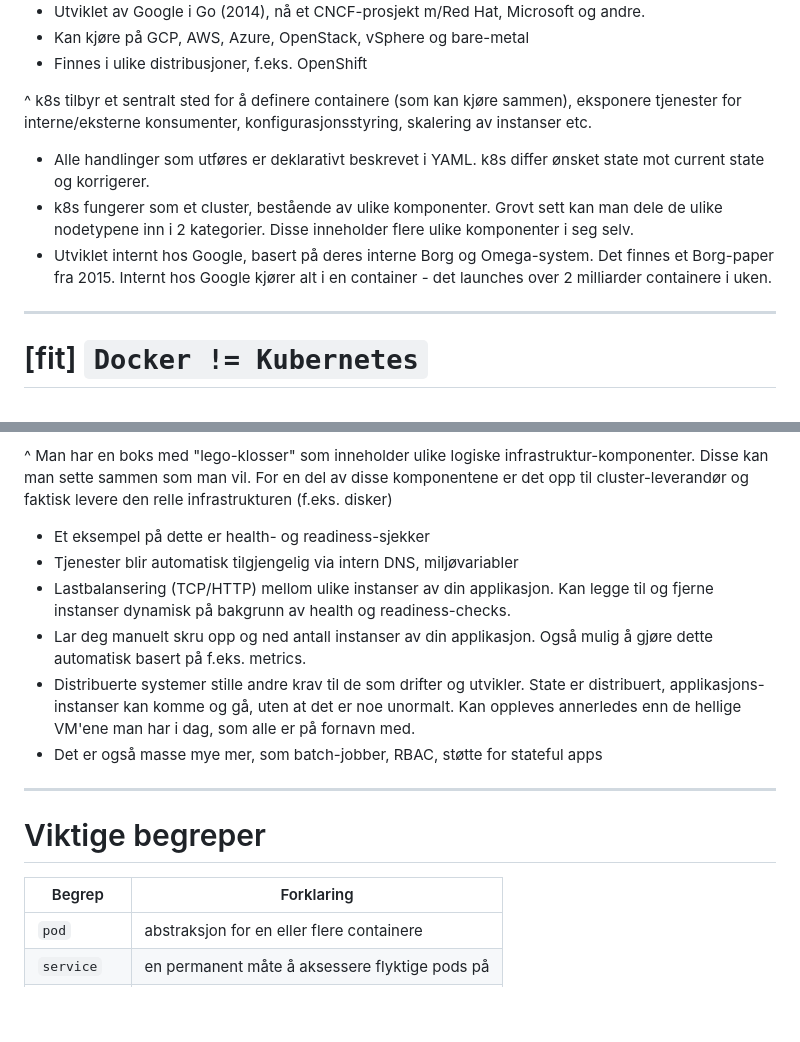
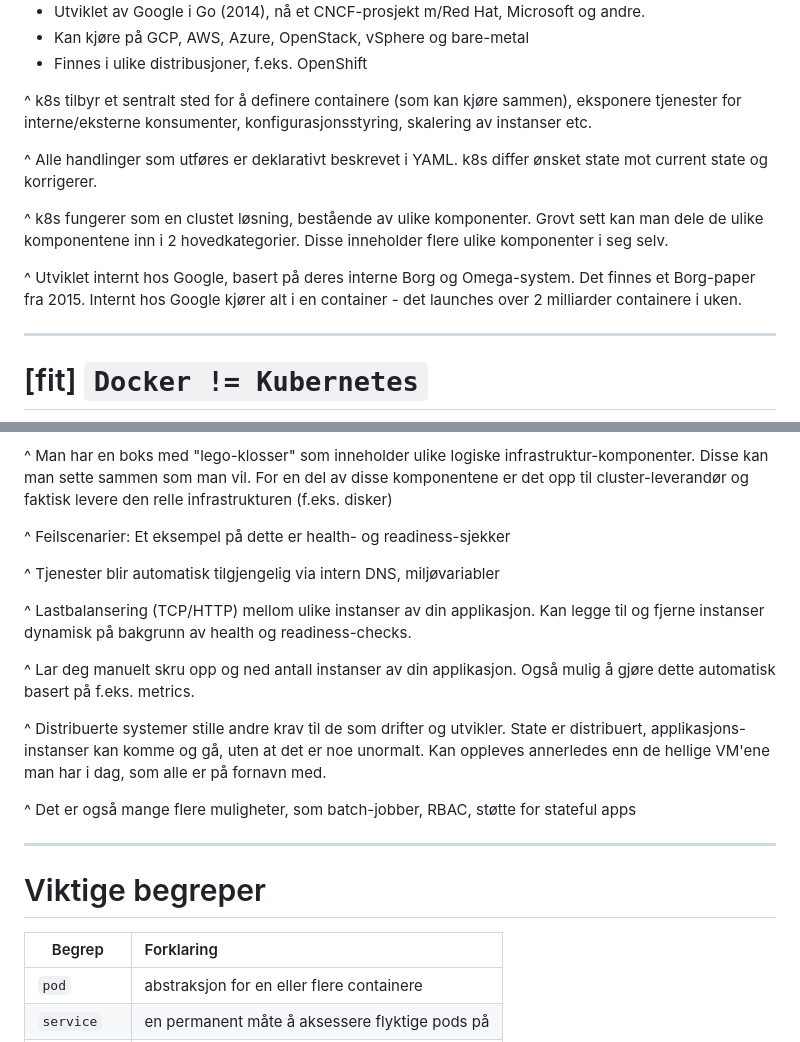
Before and after one commit to PayEx/k8s-intro, a Markdown page: 03-presentation/presentation.md, 2 parts joined by grey strips. GitHub-like rendering; blank space fills up the shorter version.

```diff
--- a/03-presentation/presentation.md
+++ b/03-presentation/presentation.md
@@ -25,9 +27,12 @@ footer: PayEx Group © 2018
 - Finnes i ulike distribusjoner, f.eks. OpenShift
 
 ^ k8s tilbyr et sentralt sted for å definere containere (som kan kjøre sammen), eksponere tjenester for interne/eksterne konsumenter, konfigurasjonsstyring, skalering av instanser etc.
-- Alle handlinger som utføres er deklarativt beskrevet i YAML. k8s differ ønsket state mot current state og korrigerer.
-- k8s fungerer som et cluster, bestående av ulike komponenter. Grovt sett kan man dele de ulike nodetypene inn i 2 kategorier. Disse inneholder flere ulike komponenter i seg selv.
-- Utviklet internt hos Google, basert på deres interne Borg og Omega-system. Det finnes et Borg-paper fra 2015. Internt hos Google kjører alt i en container - det launches over 2 milliarder containere i uken.
+
+^ Alle handlinger som utføres er deklarativt beskrevet i YAML. k8s differ ønsket state mot current state og korrigerer.
+
+^ k8s fungerer som en clustet løsning, bestående av ulike komponenter. Grovt sett kan man dele de ulike komponentene inn i 2 hovedkategorier. Disse inneholder flere ulike komponenter i seg selv.
+
+^ Utviklet internt hos Google, basert på deres interne Borg og Omega-system. Det finnes et Borg-paper fra 2015. Internt hos Google kjører alt i en container - det launches over 2 milliarder containere i uken.
 
 ---
 
@@ -63,19 +68,25 @@ Kubernetes
 - ...
 
 ^ Man har en boks med "lego-klosser" som inneholder ulike logiske infrastruktur-komponenter. Disse kan man sette sammen som man vil. For en del av disse komponentene er det opp til cluster-leverandør og faktisk levere den relle infrastrukturen (f.eks. disker)
-- Et eksempel på dette er health- og readiness-sjekker
-- Tjenester blir automatisk tilgjengelig via intern DNS, miljøvariabler
-- Lastbalansering (TCP/HTTP) mellom ulike instanser av din applikasjon. Kan legge til og fjerne instanser dynamisk på bakgrunn av health og readiness-checks.
-- Lar deg manuelt skru opp og ned antall instanser av din applikasjon. Også mulig å gjøre dette automatisk basert på f.eks. metrics.
-- Distribuerte systemer stille andre krav til de som drifter og utvikler. State er distribuert, applikasjons-instanser kan komme og gå, uten at det er noe unormalt. Kan oppleves annerledes enn de hellige VM'ene man har i dag, som alle er på fornavn med.
-- Det er også masse mye mer, som batch-jobber, RBAC, støtte for stateful apps
+
+^ Feilscenarier: Et eksempel på dette er health- og readiness-sjekker
+
+^ Tjenester blir automatisk tilgjengelig via intern DNS, miljøvariabler
+
+^ Lastbalansering (TCP/HTTP) mellom ulike instanser av din applikasjon. Kan legge til og fjerne instanser dynamisk på bakgrunn av health og readiness-checks.
+
+^ Lar deg manuelt skru opp og ned antall instanser av din applikasjon. Også mulig å gjøre dette automatisk basert på f.eks. metrics.
+
+^ Distribuerte systemer stille andre krav til de som drifter og utvikler. State er distribuert, applikasjons-instanser kan komme og gå, uten at det er noe unormalt. Kan oppleves annerledes enn de hellige VM'ene man har i dag, som alle er på fornavn med.
+
+^ Det er også mange flere muligheter, som batch-jobber, RBAC, støtte for stateful apps
 
 ---
 
 # Viktige begreper
 
 | Begrep         | Forklaring                                        |
-|----------------|---------------------------------------------------|
+|----------------|:--------------------------------------------------|
 | `pod`          | abstraksjon for en eller flere containere         |
 | `service`      | en permanent måte å aksessere flyktige pods på    |
 | `volume`       | et sted man kan lagre persistente data            |
```
Also changed, not shown: other parts of 03-presentation/presentation.md (+35 -13 lines), 03-presentation/img/bachend.jpg (deleted), 03-presentation/img/container-harbor.jpg (deleted), 03-presentation/img/demo-day.jpg (deleted), 03-presentation/img/demo.jpg (added), 03-presentation/img/slack-logo.png (added), 1 other file.
